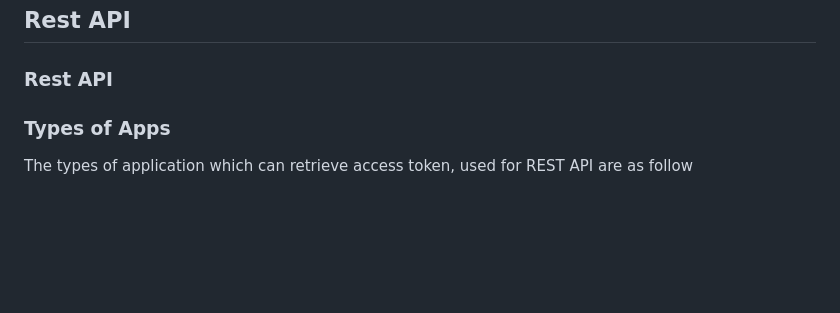
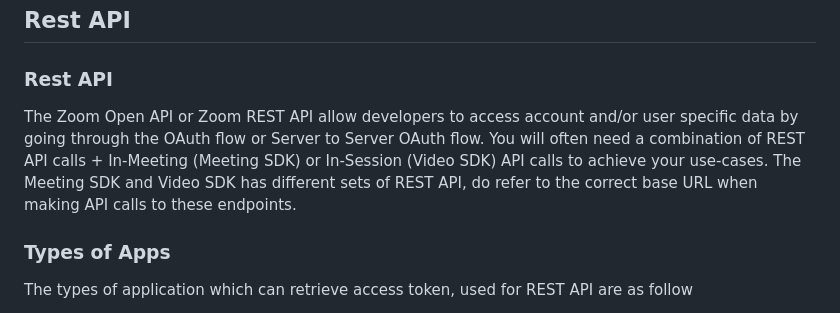
Before and after one commit to tanchunsiong/zoom-sdk-open-guide, a Markdown page: README.md, the part around the change. GitHub-like rendering; blank space fills up the shorter version.

```diff
--- a/README.md
+++ b/README.md
@@ -25,6 +25,10 @@ Rest API
 --------
 
 ### Rest API
+
+The Zoom Open API or Zoom REST API allow developers to access account and/or user specific data by going through the OAuth flow or Server to Server OAuth flow.
+You will often need a combination of REST API calls + In-Meeting (Meeting SDK) or In-Session (Video SDK)  API calls to achieve your use-cases.
+The Meeting SDK and Video SDK has different sets of REST API, do refer to the correct base URL when making API calls to these endpoints.
 
 ### Types of Apps
 
```
